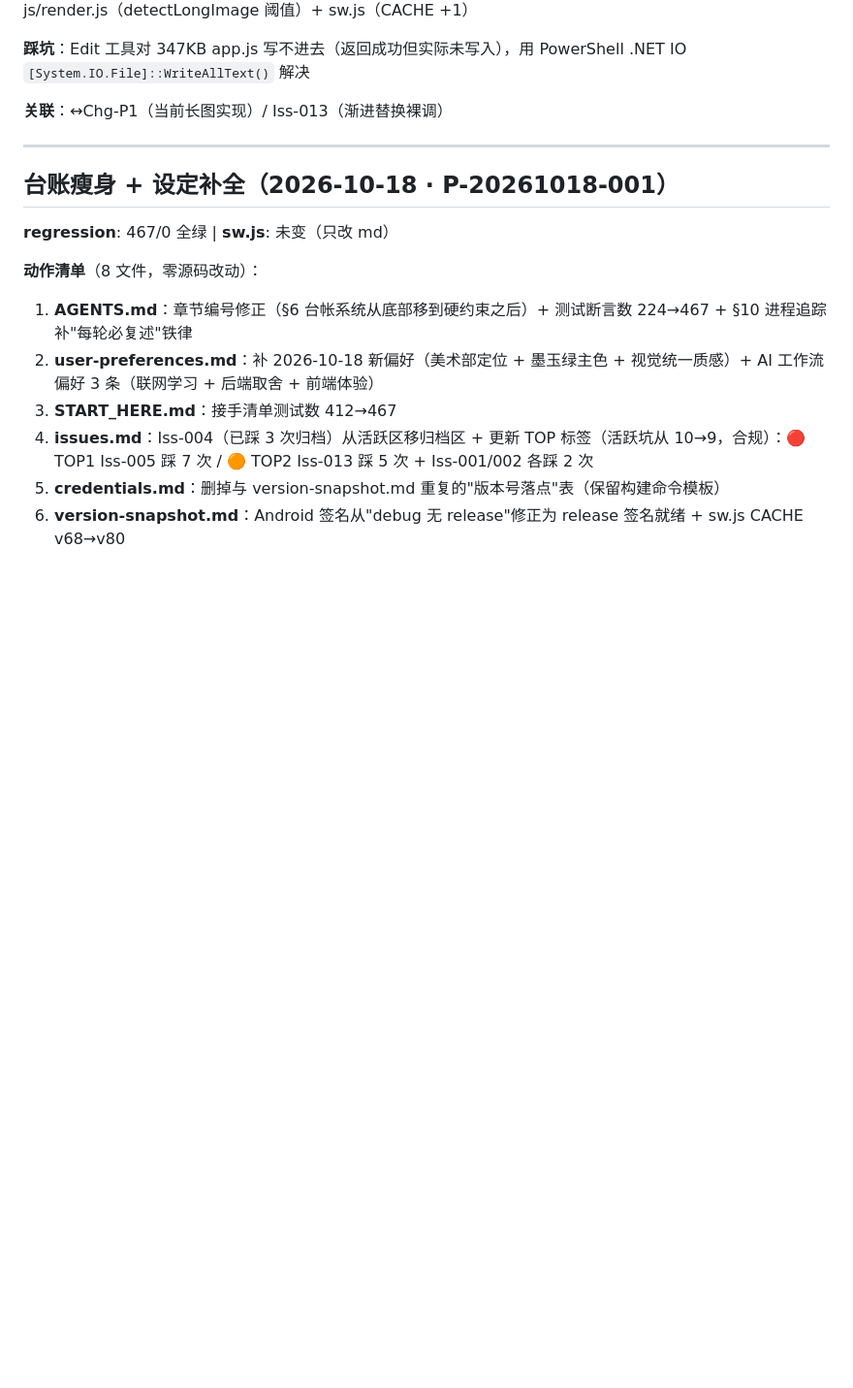
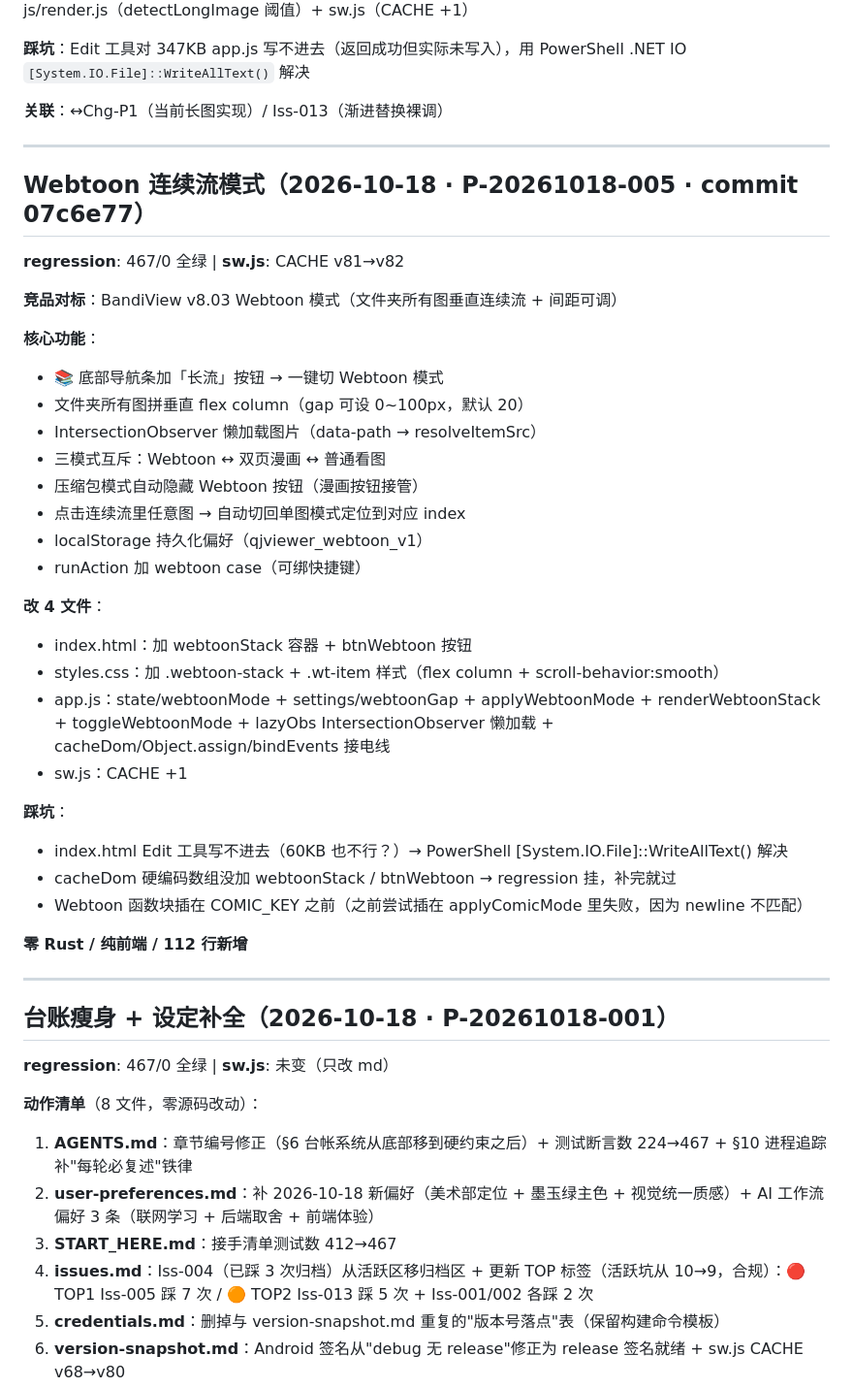
Before and after one commit to stvode-cyber/lvjiaoxi-viewer, a Markdown page: .trae/ledger/changes.md, the part around the change. Shown at 97% size. GitHub-like rendering; blank space fills up the shorter version.

Commit message:
docs: changes.md 补 P-005 Webtoon 记录

```diff
--- a/.trae/ledger/changes.md
+++ b/.trae/ledger/changes.md
@@ -234,6 +234,37 @@ rayon 压完 Rust 端发现 36MB JSON IPC 是瓶颈 → load_paths 只传元信
 
 ---
 
+## Webtoon 连续流模式（2026-10-18 · P-20261018-005 · commit 07c6e77）
+
+**regression**: 467/0 全绿 | **sw.js**: CACHE v81→v82
+
+**竞品对标**：BandiView v8.03 Webtoon 模式（文件夹所有图垂直连续流 + 间距可调）
+
+**核心功能**：
+- 📚 底部导航条加「长流」按钮 → 一键切 Webtoon 模式
+- 文件夹所有图拼垂直 flex column（gap 可设 0~100px，默认 20）
+- IntersectionObserver 懒加载图片（data-path → resolveItemSrc）
+- 三模式互斥：Webtoon ↔ 双页漫画 ↔ 普通看图
+- 压缩包模式自动隐藏 Webtoon 按钮（漫画按钮接管）
+- 点击连续流里任意图 → 自动切回单图模式定位到对应 index
+- localStorage 持久化偏好（qjviewer_webtoon_v1）
+- runAction 加 webtoon case（可绑快捷键）
+
+**改 4 文件**：
+- index.html：加 webtoonStack 容器 + btnWebtoon 按钮
+- styles.css：加 .webtoon-stack + .wt-item 样式（flex column + scroll-behavior:smooth）
+- app.js：state/webtoonMode + settings/webtoonGap + applyWebtoonMode + renderWebtoonStack + toggleWebtoonMode + lazyObs IntersectionObserver 懒加载 + cacheDom/Object.assign/bindEvents 接电线
+- sw.js：CACHE +1
+
+**踩坑**：
+- index.html Edit 工具写不进去（60KB 也不行？）→ PowerShell [System.IO.File]::WriteAllText() 解决
+- cacheDom 硬编码数组没加 webtoonStack / btnWebtoon → regression 挂，补完就过
+- Webtoon 函数块插在 COMIC_KEY 之前（之前尝试插在 applyComicMode 里失败，因为 newline 不匹配）
+
+**零 Rust / 纯前端 / 112 行新增**
+
+---
+
 ## 台账瘦身 + 设定补全（2026-10-18 · P-20261018-001）
 
 **regression**: 467/0 全绿 | **sw.js**: 未变（只改 md）
```
